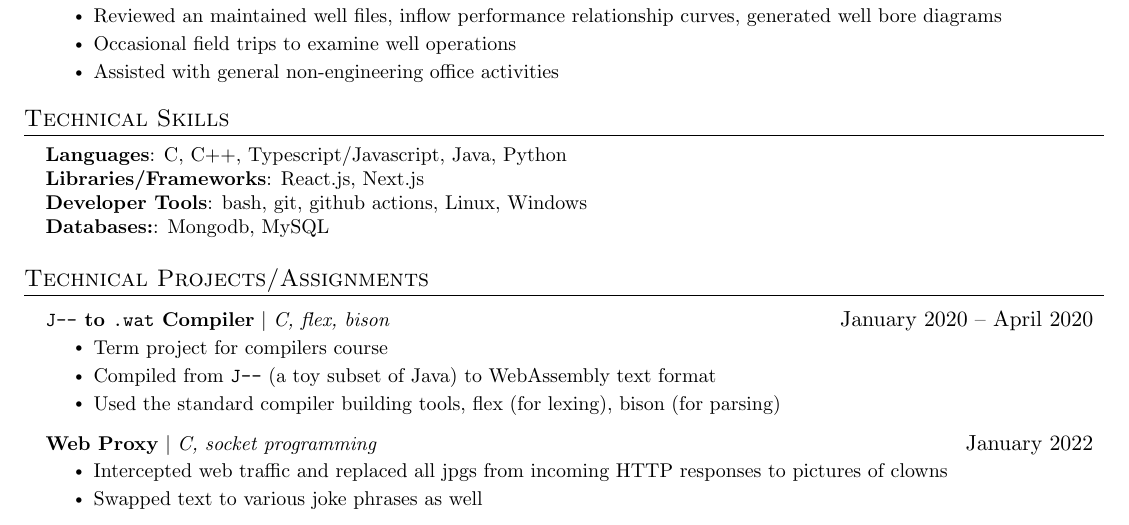
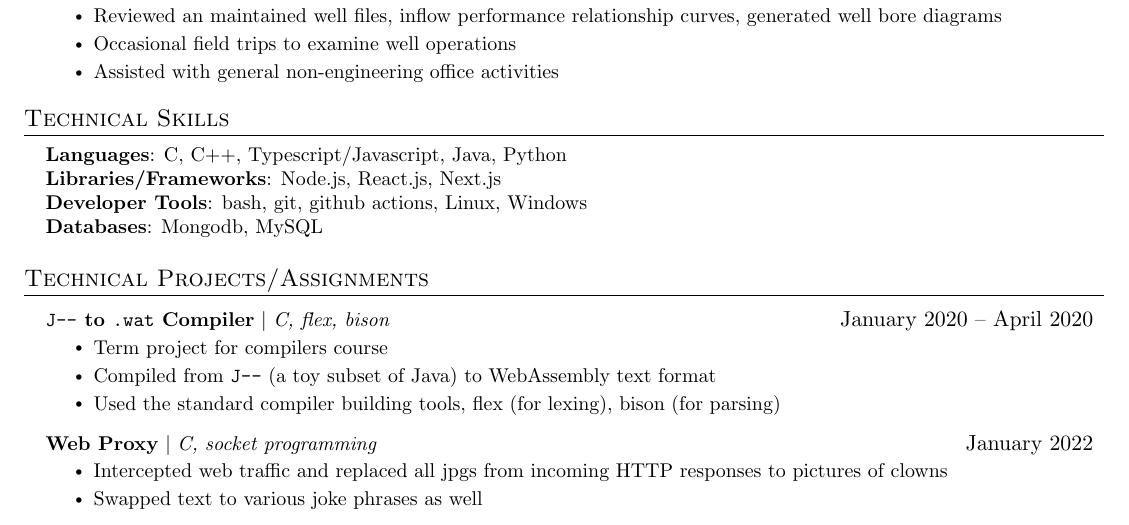
Before and after one commit to emmettcollings/resume, a LaTeX document (source.tex): part of page 1 of 2, cut so that both start at the same text. Compiled offline with pdfLaTeX.

Commit message:
add node to skills

```diff
--- a/source.tex
+++ b/source.tex
@@ -172,9 +172,9 @@
 \begin{itemize}[leftmargin=0.15in, label={}]
   \small{\item{
         \textbf{Languages}{: C, C++, Typescript/Javascript, Java, Python} \\
-        \textbf{Libraries/Frameworks}{: React.js, Next.js} \\
+        \textbf{Libraries/Frameworks}{: Node.js, React.js, Next.js} \\
         \textbf{Developer Tools}{: bash, git, github actions, Linux, Windows} \\
-        \textbf{Databases:}{: Mongodb, MySQL}
+        \textbf{Databases}{: Mongodb, MySQL}
         }}
 \end{itemize}
 
```
Also changed, not shown: source.pdf.
